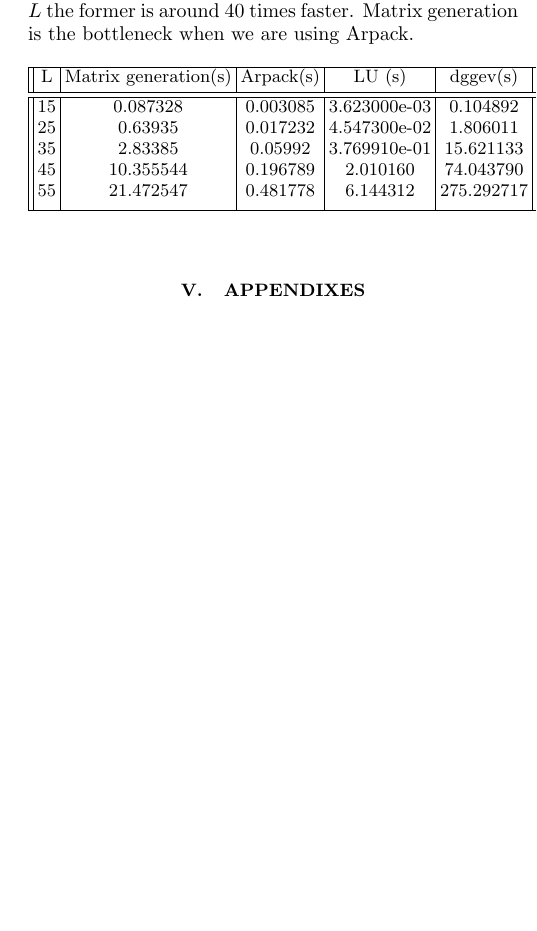
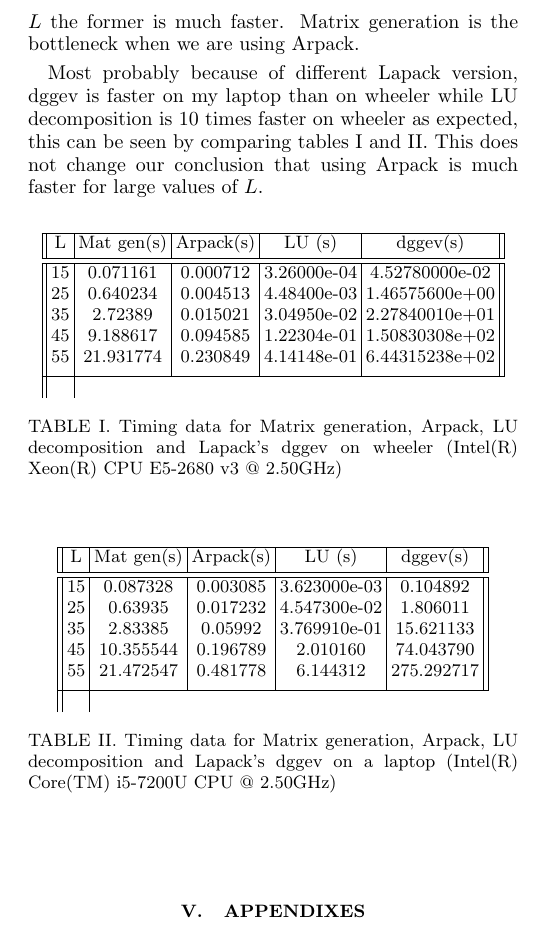
Before and after one commit to GitHimanshuc/report, a LaTeX paper (apssamp.tex): part of one column of page 3 of 4, cut so that both start at the same text, the shorter picture padded with empty space. Compiled offline with pdfLaTeX.

Commit message:
Timing_data_from_wheeler_added

```diff
--- a/apssamp.tex
+++ b/apssamp.tex
@@ -233,15 +233,35 @@ In the code we decided to go with $\sigma = 0.1$ a large enough value which did
 
 \section{\label{sec:Timing data} Timing data}
 
-\textbf{I got lazy and did the timing runs on my laptop. After looking at the data I realize that Lapack is around 10 times slower on my laptop when compared to wheeler. The timing data for matrix generation and Arpack is almost same on both my laptop and wheeler. This does not change the conclusions but gives the wrong impression that dggev will start taking more 30 minutes  to run much before $L \approx 80$, and that LU decomposition will overtake matrix generation to become the bottleneck very quickly. I am working on timing the same code on wheeler so that we have better data, but for now just divide the LU and dggev timings by 10 to get an idea what we will see on wheeler.}
+% \textbf{I got lazy and did the timing runs on my laptop. After looking at the data I realize that Lapack is around 10 times slower on my laptop when compared to wheeler. The timing data for matrix generation and Arpack is almost same on both my laptop and wheeler. This does not change the conclusions but gives the wrong impression that dggev will start taking more 30 minutes  to run much before $L \approx 80$, and that LU decomposition will overtake matrix generation to become the bottleneck very quickly. I am working on timing the same code on wheeler so that we have better data, but for now just divide the LU and dggev timings by 10 to get an idea what we will see on wheeler.}
 
-Table~\ref{table:timing_data} shows the final timing data. One can see that the total time taken by Arpack + LU decomposition is much less than the time taken by dggev. Both LU decomposition and dggev scale as $O(L^6)$ but for any given $L$ the former is around 40 times faster. Matrix generation is the bottleneck when we are using Arpack.
+Table~\ref{table:timing_data} shows the final timing data. One can see that the total time taken by Arpack + LU decomposition is much less than the time taken by dggev. Both LU decomposition and dggev scale as $O(L^6)$ but for any given $L$ the former is much faster. Matrix generation is the bottleneck when we are using Arpack.
+
+Most probably because of different Lapack version, dggev is faster on my laptop than on wheeler while LU decomposition is 10 times faster on wheeler as expected, this can be seen by comparing tables I and II. This does not change our conclusion that using Arpack is much faster for large values of $L$.
 
 \begin{table}[h!]
   \centering
   \begin{tabular}{||c | c | c | c| c||}
     \hline
-    L  & Matrix generation(s) & Arpack(s) & LU (s)       & dggev(s)  \\ [0.5ex]
+    L  & Mat gen(s) & Arpack(s) & LU (s)      & dggev(s)       \\ [0.5ex]
+    \hline\hline
+    15 & 0.071161             & 0.000712  & 3.26000e-04 & 4.52780000e-02 \\
+    25 & 0.640234             & 0.004513  & 4.48400e-03 & 1.46575600e+00 \\
+    35 & 2.72389              & 0.015021  & 3.04950e-02 & 2.27840010e+01 \\
+    45 & 9.188617             & 0.094585  & 1.22304e-01 & 1.50830308e+02 \\
+    55 & 21.931774            & 0.230849  & 4.14148e-01 & 6.44315238e+02 \\ [1ex]
+    \hline
+    \label{table:timing_data}
+  \end{tabular}
+  \caption{Timing data for Matrix generation, Arpack, LU decomposition and Lapack's dggev on wheeler (Intel(R) Xeon(R) CPU E5-2680 v3 @ 2.50GHz)}
+\end{table}
+
+
+\begin{table}[h!]
+  \centering
+  \begin{tabular}{||c | c | c | c| c||}
+    \hline
+    L  & Mat gen(s) & Arpack(s) & LU (s)       & dggev(s)  \\ [0.5ex]
     \hline\hline
     15 & 0.087328             & 0.003085  & 3.623000e-03 & 0.104892   \\
     25 & 0.63935              & 0.017232  & 4.547300e-02 & 1.806011   \\
@@ -249,10 +269,10 @@ Table~\ref{table:timing_data} shows the final timing data. One can see that the
     45 & 10.355544            & 0.196789  & 2.010160     & 74.043790  \\
     55 & 21.472547            & 0.481778  & 6.144312     & 275.292717 \\ [1ex]
     \hline
+    \label{table:timing_data_laptop}
   \end{tabular}
-  \label{table:timing_data}
+  \caption{Timing data for Matrix generation, Arpack, LU decomposition and Lapack's dggev on a laptop (Intel(R) Core(TM) i5-7200U CPU @ 2.50GHz)}
 \end{table}
-
 
 \section{Appendixes}
 
```
Also changed, not shown: images/arpack_loglog.png, images/dggev_loglog.png, images/lu_loglog.png, images/matrix_generation_loglog.png, 1 other file.
